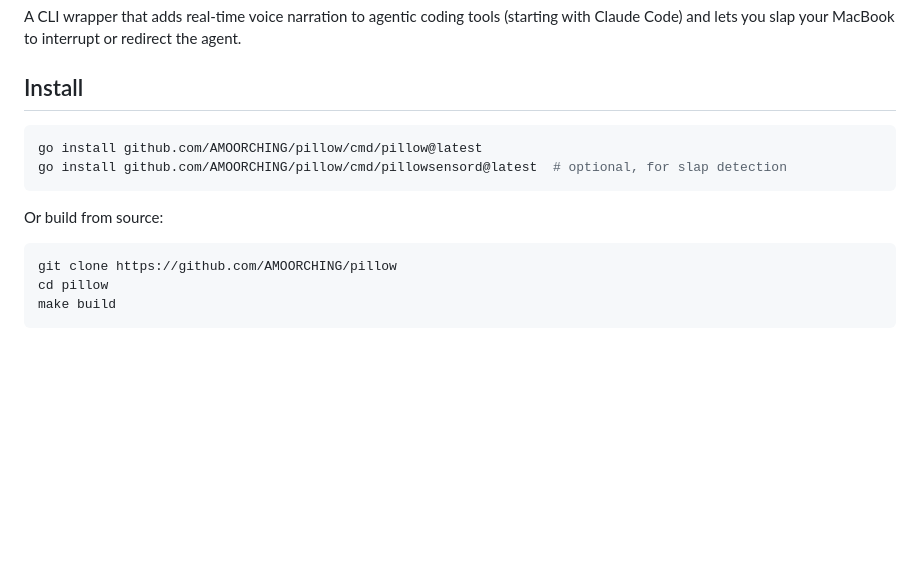
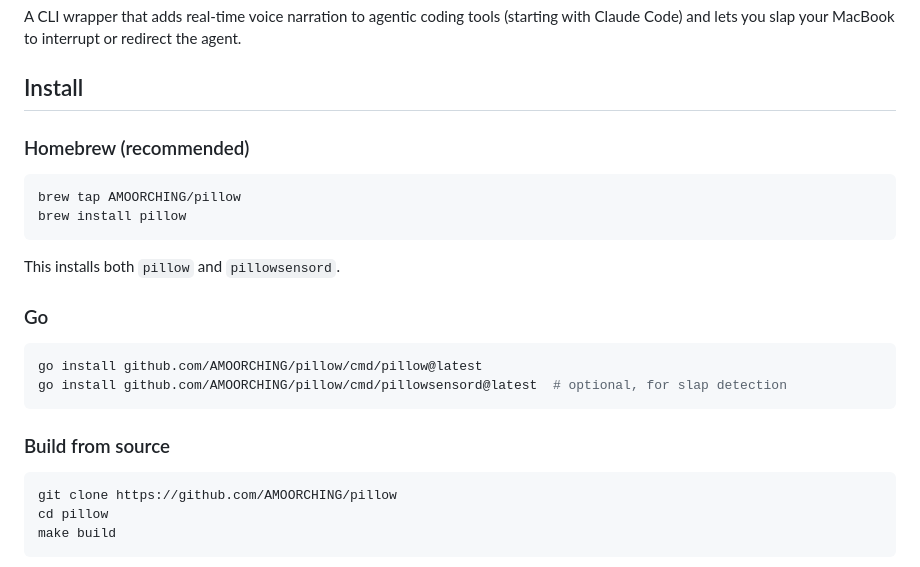
Before and after one commit to AMOORCHING/pillow, a Markdown page: README.md, the part around the change. GitHub-like rendering; blank space fills up the shorter version.

Commit message:
fix: readme

````diff
--- a/README.md
+++ b/README.md
@@ -6,12 +6,23 @@ A CLI wrapper that adds real-time voice narration to agentic coding tools (start
 
 ## Install
 
+### Homebrew (recommended)
+
+```bash
+brew tap AMOORCHING/pillow
+brew install pillow
+```
+
+This installs both `pillow` and `pillowsensord`.
+
+### Go
+
 ```bash
 go install github.com/AMOORCHING/pillow/cmd/pillow@latest
 go install github.com/AMOORCHING/pillow/cmd/pillowsensord@latest  # optional, for slap detection
 ```
 
-Or build from source:
+### Build from source
 
 ```bash
 git clone https://github.com/AMOORCHING/pillow
````
